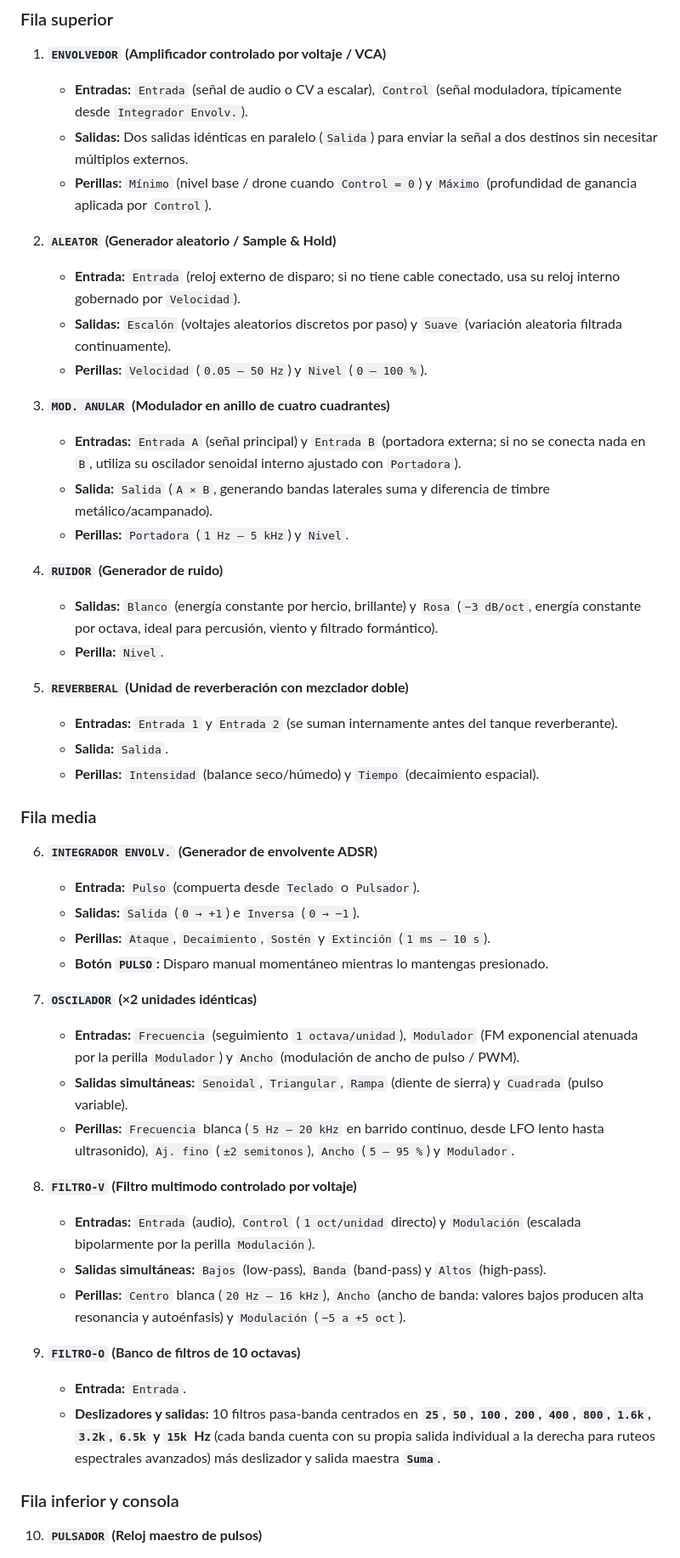
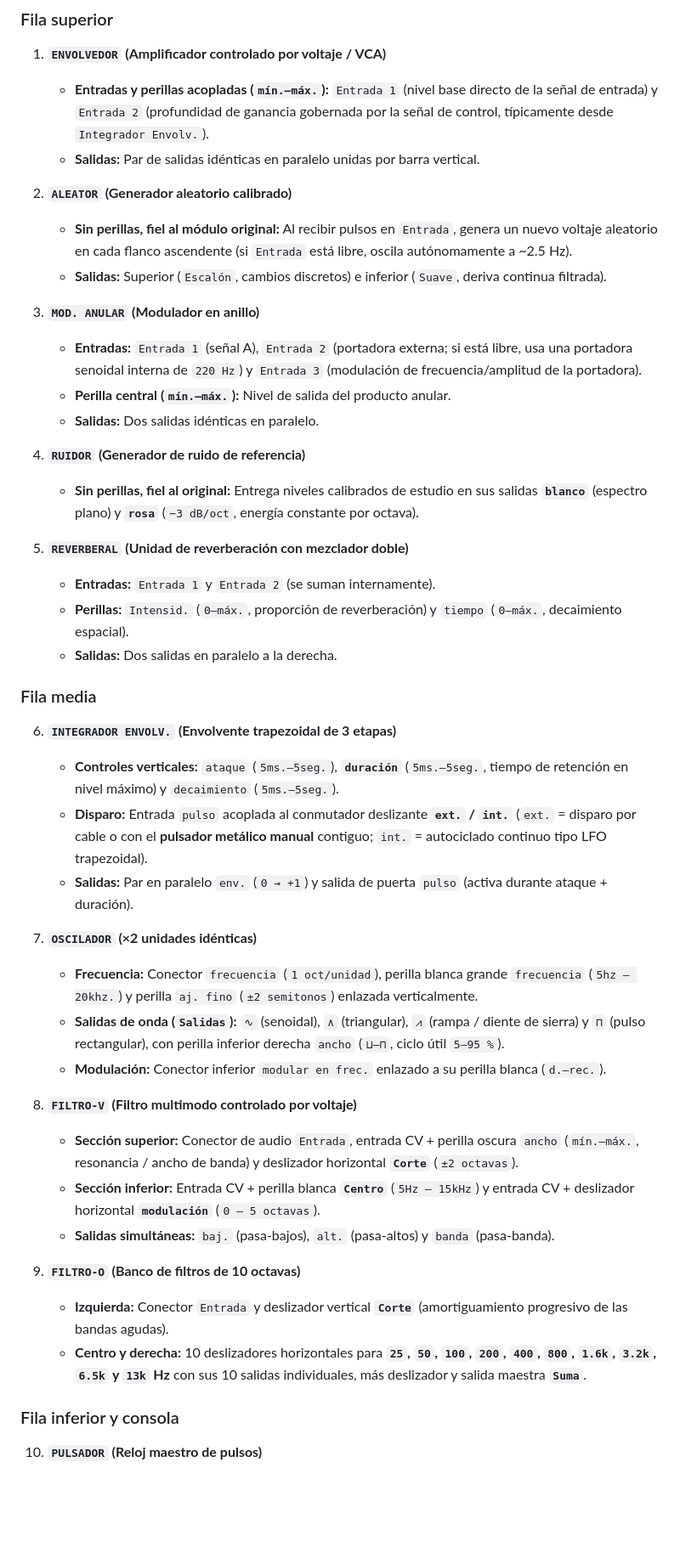
Before and after one commit to laurorobles/Omnifon, a Markdown page: docs/MANUAL.md, the part around one of its changes. Shown at 85% size. GitHub-like rendering; blank space fills up the shorter version.

```diff
--- a/docs/MANUAL.md
+++ b/docs/MANUAL.md
@@ -49,50 +49,46 @@ Al igual que en un sintetizador modular analógico de estudio, **todas las seña
 ### Fila superior
 
 1. **`ENVOLVEDOR` (Amplificador controlado por voltaje / VCA)**
-   - **Entradas:** `Entrada` (señal de audio o CV a escalar), `Control` (señal moduladora, típicamente desde `Integrador Envolv.`).
-   - **Salidas:** Dos salidas idénticas en paralelo (`Salida`) para enviar la señal a dos destinos sin necesitar múltiplos externos.
-   - **Perillas:** `Mínimo` (nivel base / drone cuando `Control = 0`) y `Máximo` (profundidad de ganancia aplicada por `Control`).
+   - **Entradas y perillas acopladas (`mín.–máx.`):** `Entrada 1` (nivel base directo de la señal de entrada) y `Entrada 2` (profundidad de ganancia gobernada por la señal de control, típicamente desde `Integrador Envolv.`).
+   - **Salidas:** Par de salidas idénticas en paralelo unidas por barra vertical.
 
-2. **`ALEATOR` (Generador aleatorio / Sample & Hold)**
-   - **Entrada:** `Entrada` (reloj externo de disparo; si no tiene cable conectado, usa su reloj interno gobernado por `Velocidad`).
-   - **Salidas:** `Escalón` (voltajes aleatorios discretos por paso) y `Suave` (variación aleatoria filtrada continuamente).
-   - **Perillas:** `Velocidad` (`0.05 – 50 Hz`) y `Nivel` (`0 – 100 %`).
+2. **`ALEATOR` (Generador aleatorio calibrado)**
+   - **Sin perillas, fiel al módulo original:** Al recibir pulsos en `Entrada`, genera un nuevo voltaje aleatorio en cada flanco ascendente (si `Entrada` está libre, oscila autónomamente a ~2.5 Hz).
+   - **Salidas:** Superior (`Escalón`, cambios discretos) e inferior (`Suave`, deriva continua filtrada).
 
-3. **`MOD. ANULAR` (Modulador en anillo de cuatro cuadrantes)**
-   - **Entradas:** `Entrada A` (señal principal) y `Entrada B` (portadora externa; si no se conecta nada en `B`, utiliza su oscilador senoidal interno ajustado con `Portadora`).
-   - **Salida:** `Salida` (`A × B`, generando bandas laterales suma y diferencia de timbre metálico/acampanado).
-   - **Perillas:** `Portadora` (`1 Hz – 5 kHz`) y `Nivel`.
+3. **`MOD. ANULAR` (Modulador en anillo)**
+   - **Entradas:** `Entrada 1` (señal A), `Entrada 2` (portadora externa; si está libre, usa una portadora senoidal interna de `220 Hz`) y `Entrada 3` (modulación de frecuencia/amplitud de la portadora).
+   - **Perilla central (`mín.–máx.`):** Nivel de salida del producto anular.
+   - **Salidas:** Dos salidas idénticas en paralelo.
 
-4. **`RUIDOR` (Generador de ruido)**
-   - **Salidas:** `Blanco` (energía constante por hercio, brillante) y `Rosa` (`−3 dB/oct`, energía constante por octava, ideal para percusión, viento y filtrado formántico).
-   - **Perilla:** `Nivel`.
+4. **`RUIDOR` (Generador de ruido de referencia)**
+   - **Sin perillas, fiel al original:** Entrega niveles calibrados de estudio en sus salidas **`blanco`** (espectro plano) y **`rosa`** (`−3 dB/oct`, energía constante por octava).
 
 5. **`REVERBERAL` (Unidad de reverberación con mezclador doble)**
-   - **Entradas:** `Entrada 1` y `Entrada 2` (se suman internamente antes del tanque reverberante).
-   - **Salida:** `Salida`.
-   - **Perillas:** `Intensidad` (balance seco/húmedo) y `Tiempo` (decaimiento espacial).
+   - **Entradas:** `Entrada 1` y `Entrada 2` (se suman internamente).
+   - **Perillas:** `Intensid.` (`0–máx.`, proporción de reverberación) y `tiempo` (`0–máx.`, decaimiento espacial).
+   - **Salidas:** Dos salidas en paralelo a la derecha.
 
 ### Fila media
 
-6. **`INTEGRADOR ENVOLV.` (Generador de envolvente ADSR)**
-   - **Entrada:** `Pulso` (compuerta desde `Teclado` o `Pulsador`).
-   - **Salidas:** `Salida` (`0 → +1`) e `Inversa` (`0 → −1`).
-   - **Perillas:** `Ataque`, `Decaimiento`, `Sostén` y `Extinción` (`1 ms – 10 s`).
-   - **Botón `PULSO`:** Disparo manual momentáneo mientras lo mantengas presionado.
+6. **`INTEGRADOR ENVOLV.` (Envolvente trapezoidal de 3 etapas)**
+   - **Controles verticales:** `ataque` (`5ms.–5seg.`), **`duración`** (`5ms.–5seg.`, tiempo de retención en nivel máximo) y `decaimiento` (`5ms.–5seg.`).
+   - **Disparo:** Entrada `pulso` acoplada al conmutador deslizante **`ext.` / `int.`** (`ext.` = disparo por cable o con el **pulsador metálico manual** contiguo; `int.` = autociclado continuo tipo LFO trapezoidal).
+   - **Salidas:** Par en paralelo `env.` (`0 → +1`) y salida de puerta `pulso` (activa durante ataque + duración).
 
 7. **`OSCILADOR` (×2 unidades idénticas)**
-   - **Entradas:** `Frecuencia` (seguimiento `1 octava/unidad`), `Modulador` (FM exponencial atenuada por la perilla `Modulador`) y `Ancho` (modulación de ancho de pulso / PWM).
-   - **Salidas simultáneas:** `Senoidal`, `Triangular`, `Rampa` (diente de sierra) y `Cuadrada` (pulso variable).
-   - **Perillas:** `Frecuencia` blanca (`5 Hz – 20 kHz` en barrido continuo, desde LFO lento hasta ultrasonido), `Aj. fino` (`±2 semitonos`), `Ancho` (`5 – 95 %`) y `Modulador`.
+   - **Frecuencia:** Conector `frecuencia` (`1 oct/unidad`), perilla blanca grande `frecuencia` (`5hz – 20khz.`) y perilla `aj. fino` (`±2 semitonos`) enlazada verticalmente.
+   - **Salidas de onda (`Salidas`):** `∿` (senoidal), `∧` (triangular), `⩘` (rampa / diente de sierra) y `⊓` (pulso rectangular), con perilla inferior derecha `ancho` (`⊔–⊓`, ciclo útil `5–95 %`).
+   - **Modulación:** Conector inferior `modular en frec.` enlazado a su perilla blanca (`d.–rec.`).
 
 8. **`FILTRO-V` (Filtro multimodo controlado por voltaje)**
-   - **Entradas:** `Entrada` (audio), `Control` (`1 oct/unidad` directo) y `Modulación` (escalada bipolarmente por la perilla `Modulación`).
-   - **Salidas simultáneas:** `Bajos` (low-pass), `Banda` (band-pass) y `Altos` (high-pass).
-   - **Perillas:** `Centro` blanca (`20 Hz – 16 kHz`), `Ancho` (ancho de banda: valores bajos producen alta resonancia y autoénfasis) y `Modulación` (`−5 a +5 oct`).
+   - **Sección superior:** Conector de audio `Entrada`, entrada CV + perilla oscura `ancho` (`mín.–máx.`, resonancia / ancho de banda) y deslizador horizontal **`Corte`** (`±2 octavas`).
+   - **Sección inferior:** Entrada CV + perilla blanca **`Centro`** (`5Hz – 15kHz`) y entrada CV + deslizador horizontal **`modulación`** (`0 – 5 octavas`).
+   - **Salidas simultáneas:** `baj.` (pasa-bajos), `alt.` (pasa-altos) y `banda` (pasa-banda).
 
 9. **`FILTRO-O` (Banco de filtros de 10 octavas)**
-   - **Entrada:** `Entrada`.
-   - **Deslizadores y salidas:** 10 filtros pasa-banda centrados en **`25`, `50`, `100`, `200`, `400`, `800`, `1.6k`, `3.2k`, `6.5k` y `15k` Hz** (cada banda cuenta con su propia salida individual a la derecha para ruteos espectrales avanzados) más deslizador y salida maestra **`Suma`**.
+   - **Izquierda:** Conector `Entrada` y deslizador vertical **`Corte`** (amortiguamiento progresivo de las bandas agudas).
+   - **Centro y derecha:** 10 deslizadores horizontales para **`25`, `50`, `100`, `200`, `400`, `800`, `1.6k`, `3.2k`, `6.5k` y `13k` Hz** con sus 10 salidas individuales, más deslizador y salida maestra **`Suma`**.
 
 ### Fila inferior y consola
 
```
Also changed, not shown: other parts of docs/MANUAL.md (+6 -6 lines), CHANGELOG.md (+14 -0 lines), README.md (+12 -12 lines), docs/images/omnifon-screenshot.png, public/og-preview.png, 11 other files.
